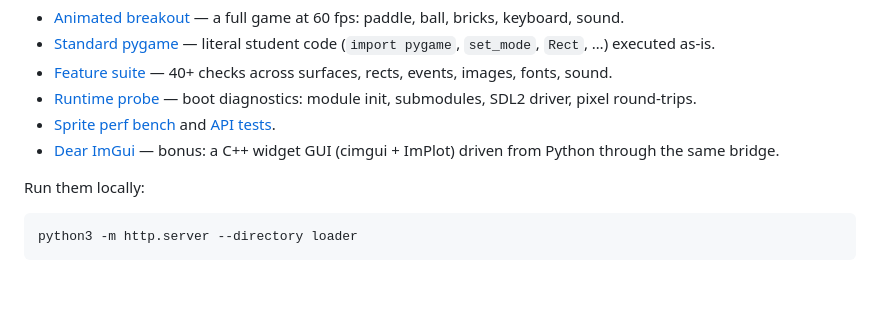
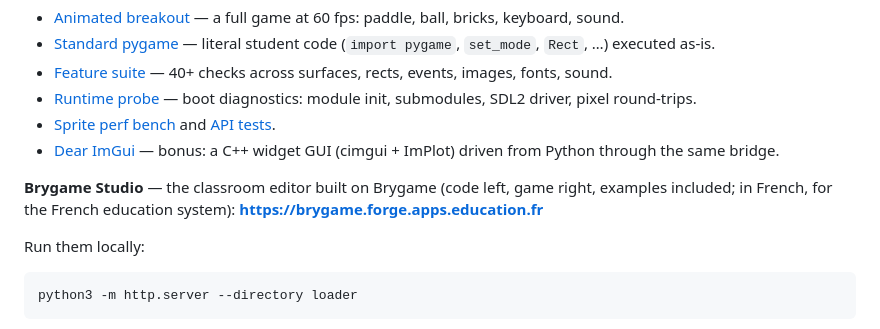
Before and after one commit to fgallaire/brygame, a Markdown page: README.md, the part around the change. GitHub-like rendering; blank space fills up the shorter version.

Commit message:
add Brygame Studio link to README

````diff
--- a/README.md
+++ b/README.md
@@ -69,6 +69,10 @@ All live on the [hub](https://fgallaire.github.io/brygame/), all served from
 - [Dear ImGui](https://fgallaire.github.io/brygame/imgui-demo.html) — bonus: a
   C++ widget GUI (cimgui + ImPlot) driven from Python through the same bridge.
 
+**Brygame Studio** — the classroom editor built on Brygame (code left,
+game right, examples included; in French, for the French education system):
+**<https://brygame.forge.apps.education.fr>**
+
 Run them locally:
 
 ```
````
